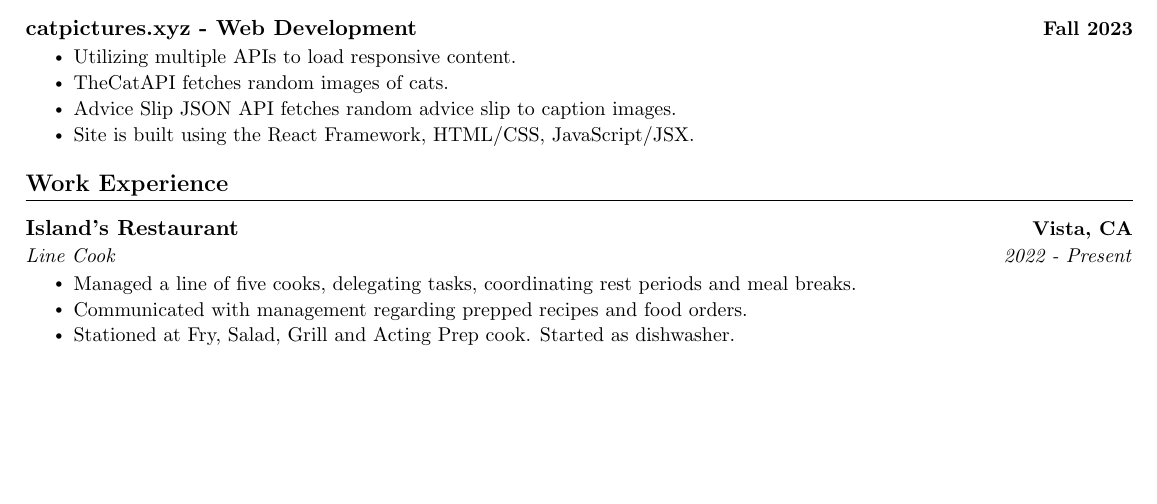
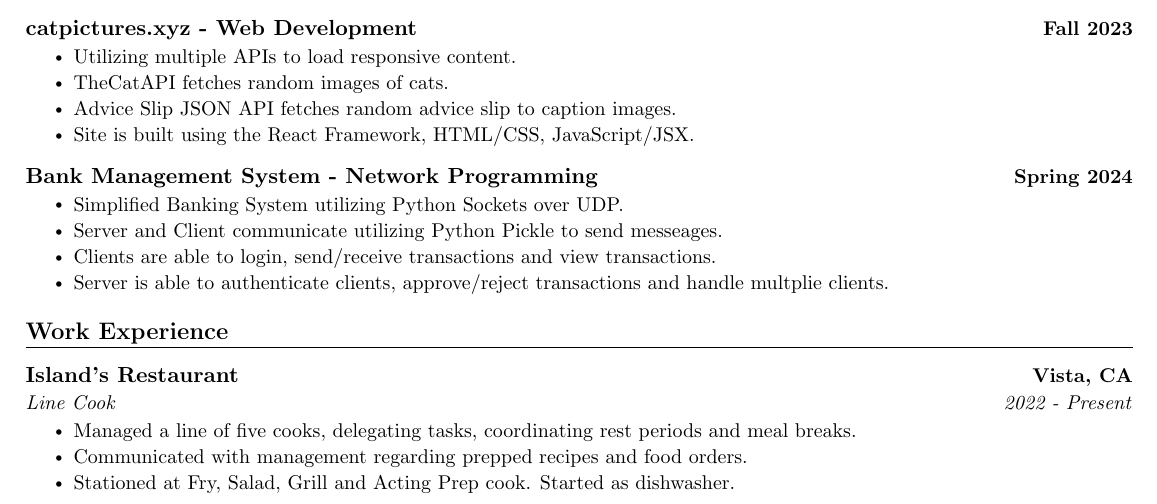
Before and after one commit to adoante/Resume, a LaTeX CV (Resume.tex): part of the page, cut so that both start at the same text, the shorter picture padded with empty space. Compiled offline with pdfLaTeX.

Commit message:
added banking system to projects

```diff
--- a/Resume.tex
+++ b/Resume.tex
@@ -151,6 +151,17 @@
             \resumeItem{TheCatAPI fetches random images of cats.}
             \resumeItem{Advice Slip JSON API fetches random advice slip to caption images.}
             \resumeItem{Site is built using the React Framework, HTML/CSS, JavaScript/JSX.}
+        \resumeItemListEnd
+        % Project 3
+        \resumeProjectHeading
+        {Bank Management System - Network Programming}
+        % Date
+        {Spring 2024}
+        \resumeItemListStart
+            \resumeItem{Simplified Banking System utilizing Python Sockets over UDP.}
+            \resumeItem{Server and Client communicate utilizing Python Pickle to send messeages.}
+            \resumeItem{Clients are able to login, send/receive transactions and view transactions.}
+            \resumeItem{Server is able to authenticate clients, approve/reject transactions and handle multplie clients.}
         \resumeItemListEnd
 
     \resumeSubHeadingListEnd
```
Also changed, not shown: Resume.pdf, Resume.tex (2 more changed lines).
